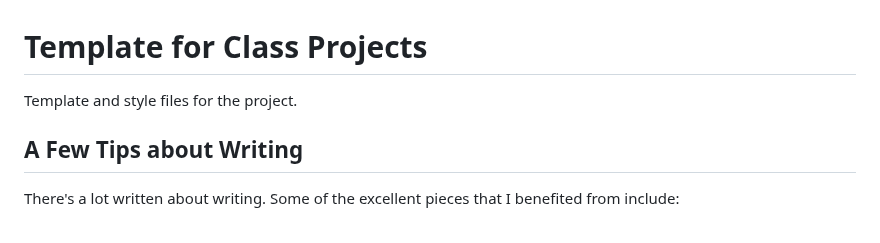
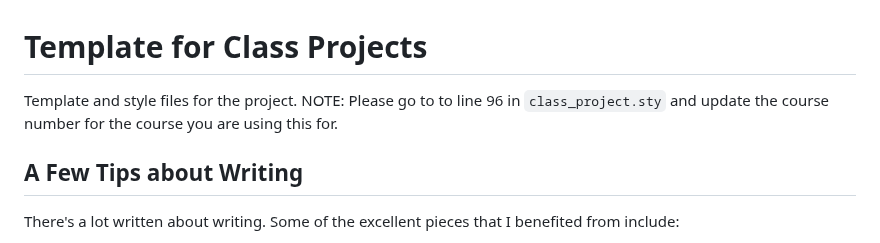
Before and after one commit to FLAIR-IISc/Intro-to-NLP-Jan-2024, a Markdown page: project_template/README.md, the part around the change. GitHub-like rendering.

```diff
--- a/project_template/README.md
+++ b/project_template/README.md
@@ -1,6 +1,6 @@
 # Template for Class Projects
 
-Template and style files for the project.
+Template and style files for the project. NOTE: Please go to to line 96 in `class_project.sty` and update the course number for the course you are using this for.
 
 ## A Few Tips about Writing
 
```
